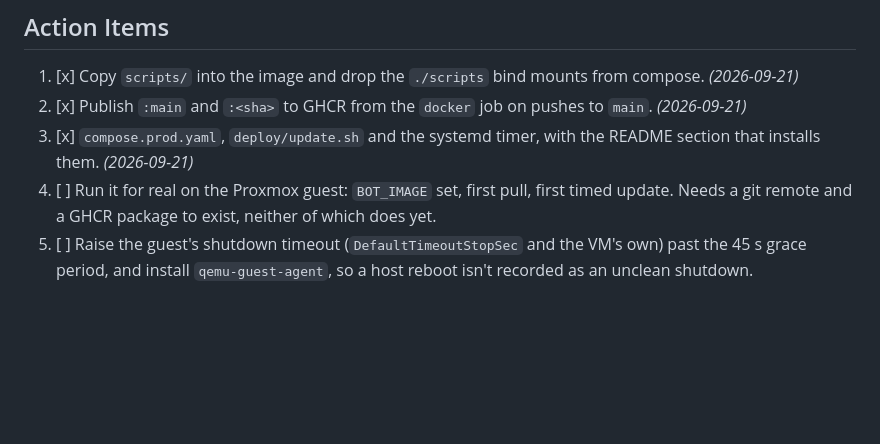
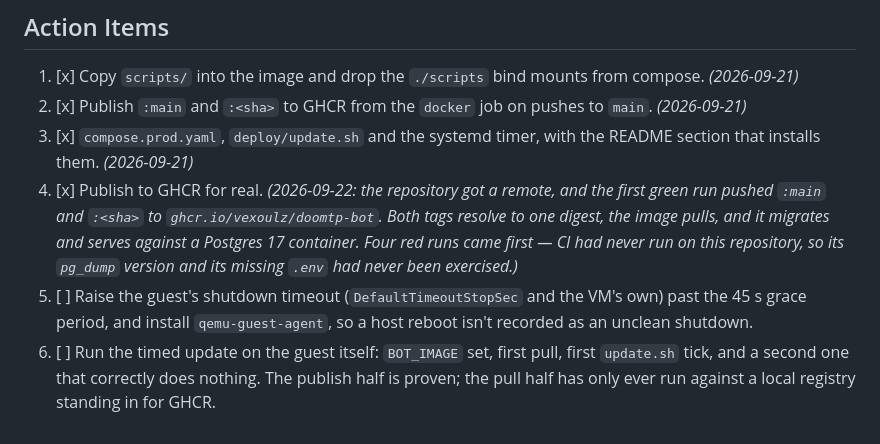
Before and after one commit to vEXOULZ/doomtp-bot, a Markdown page: docs/adr/0013-deploy-by-pulling-a-published-image.md, the part around the change. Drawn GitHub-style; blank space fills up the shorter version.

```diff
--- a/docs/adr/0013-deploy-by-pulling-a-published-image.md
+++ b/docs/adr/0013-deploy-by-pulling-a-published-image.md
@@ -114,7 +114,12 @@ being immediate.
 2. [x] Publish `:main` and `:<sha>` to GHCR from the `docker` job on pushes to `main`. *(2026-09-21)*
 3. [x] `compose.prod.yaml`, `deploy/update.sh` and the systemd timer, with the README section that installs
    them. *(2026-09-21)*
-4. [ ] Run it for real on the Proxmox guest: `BOT_IMAGE` set, first pull, first timed update. Needs a git
-   remote and a GHCR package to exist, neither of which does yet.
+4. [x] Publish to GHCR for real. *(2026-09-22: the repository got a remote, and the first green run pushed
+   `:main` and `:<sha>` to `ghcr.io/vexoulz/doomtp-bot`. Both tags resolve to one digest, the image pulls,
+   and it migrates and serves against a Postgres 17 container. Four red runs came first — CI had never run
+   on this repository, so its `pg_dump` version and its missing `.env` had never been exercised.)*
 5. [ ] Raise the guest's shutdown timeout (`DefaultTimeoutStopSec` and the VM's own) past the 45 s grace
    period, and install `qemu-guest-agent`, so a host reboot isn't recorded as an unclean shutdown.
+6. [ ] Run the timed update on the guest itself: `BOT_IMAGE` set, first pull, first `update.sh` tick, and
+   a second one that correctly does nothing. The publish half is proven; the pull half has only ever run
+   against a local registry standing in for GHCR.
```
Also changed, not shown: docs/roadmap.md (+18 -14 lines).
